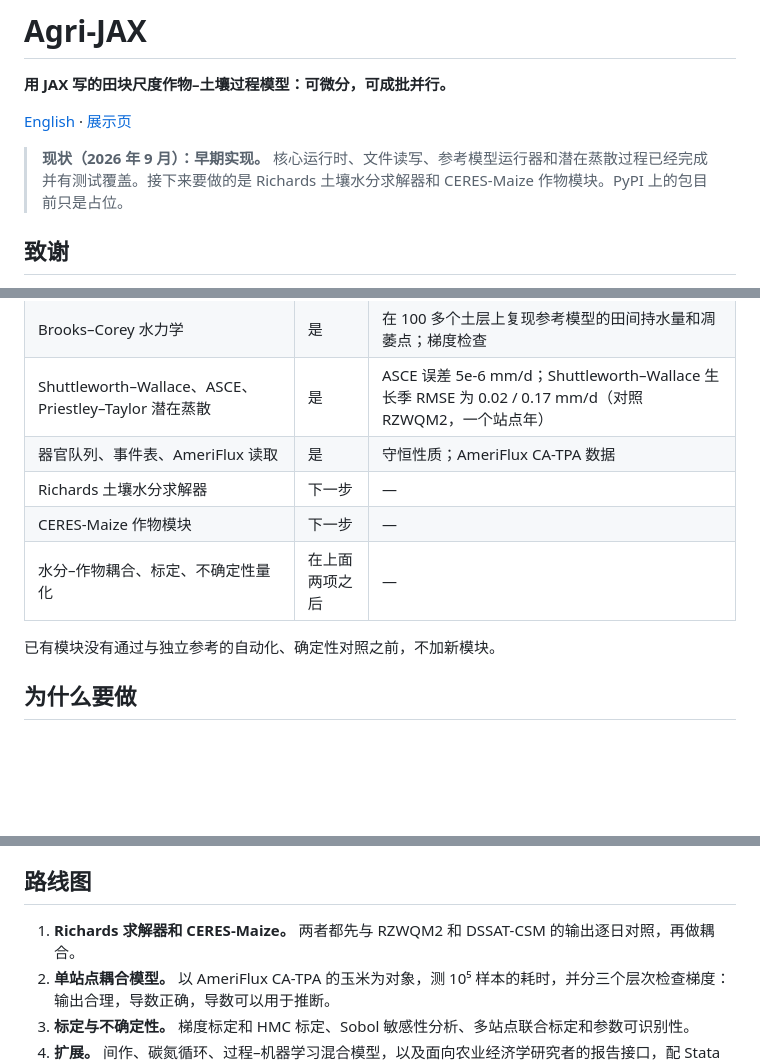
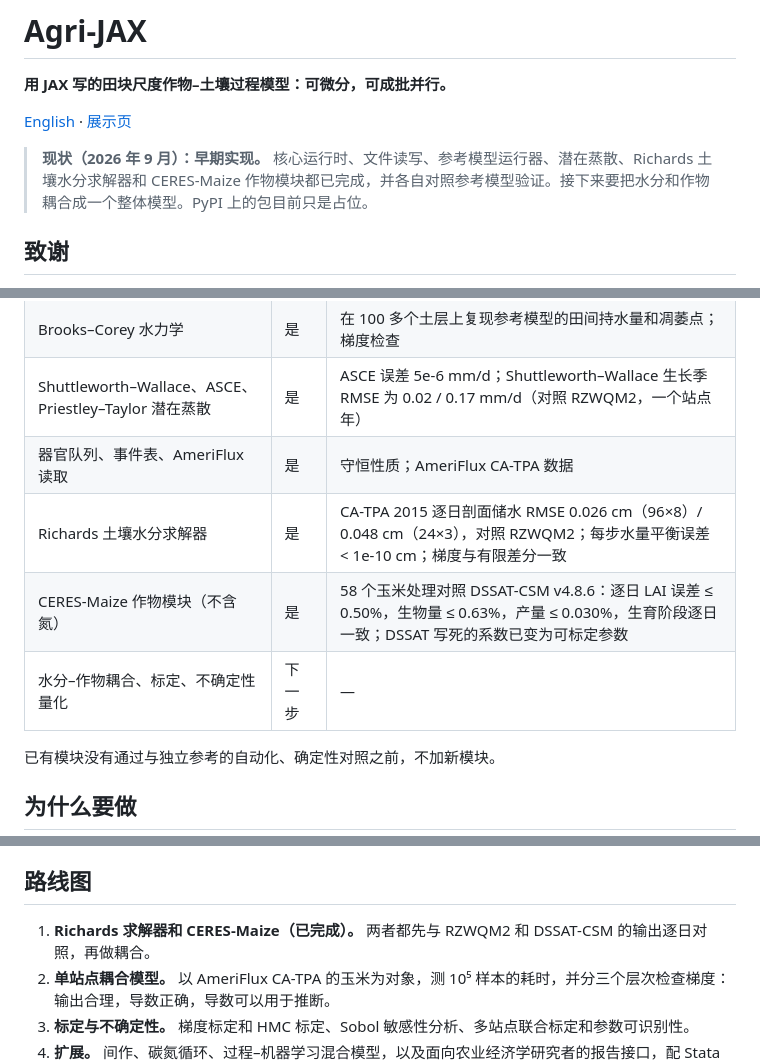
Before and after one commit to juksentang/agri-jax, a Markdown page: README.zh.md, 3 parts joined by grey strips. Rendered like a GitHub page; blank space fills up the shorter version.

Commit message:
README: Richards and CERES-Maize validated; coupling is next

```diff
--- a/README.zh.md
+++ b/README.zh.md
@@ -4,7 +4,7 @@
 
 [English](README.md) · [展示页](https://juksentang.github.io/agri-jax/zh_cn/)
 
-> **现状（2026 年 9 月）：早期实现。** 核心运行时、文件读写、参考模型运行器和潜在蒸散过程已经完成并有测试覆盖。接下来要做的是 Richards 土壤水分求解器和 CERES-Maize 作物模块。PyPI 上的包目前只是占位。
+> **现状（2026 年 9 月）：早期实现。** 核心运行时、文件读写、参考模型运行器、潜在蒸散、Richards 土壤水分求解器和 CERES-Maize 作物模块都已完成，并各自对照参考模型验证。接下来要把水分和作物耦合成一个整体模型。PyPI 上的包目前只是占位。
 
 ## 致谢
 
@@ -28,9 +28,9 @@ Agri-JAX 把一套田块尺度的作物–土壤模型写成纯 JAX 函数。作
 | Brooks–Corey 水力学 | 是 | 在 100 多个土层上复现参考模型的田间持水量和凋萎点；梯度检查 |
 | Shuttleworth–Wallace、ASCE、Priestley–Taylor 潜在蒸散 | 是 | ASCE 误差 5e-6 mm/d；Shuttleworth–Wallace 生长季 RMSE 为 0.02 / 0.17 mm/d（对照 RZWQM2，一个站点年） |
 | 器官队列、事件表、AmeriFlux 读取 | 是 | 守恒性质；AmeriFlux CA-TPA 数据 |
-| Richards 土壤水分求解器 | 下一步 | — |
-| CERES-Maize 作物模块 | 下一步 | — |
-| 水分–作物耦合、标定、不确定性量化 | 在上面两项之后 | — |
+| Richards 土壤水分求解器 | 是 | CA-TPA 2015 逐日剖面储水 RMSE 0.026 cm（96×8）/ 0.048 cm（24×3），对照 RZWQM2；每步水量平衡误差 < 1e-10 cm；梯度与有限差分一致 |
+| CERES-Maize 作物模块（不含氮） | 是 | 58 个玉米处理对照 DSSAT-CSM v4.8.6：逐日 LAI 误差 ≤ 0.50%，生物量 ≤ 0.63%，产量 ≤ 0.030%，生育阶段逐日一致；DSSAT 写死的系数已变为可标定参数 |
+| 水分–作物耦合、标定、不确定性量化 | 下一步 | — |
 
 已有模块没有通过与独立参考的自动化、确定性对照之前，不加新模块。
 
@@ -71,7 +71,7 @@ RZWQM2 参考程序单核跑一次要 24 s。同样的 10⁵ 次需要 667 核
 
 ## 路线图
 
-1. **Richards 求解器和 CERES-Maize。** 两者都先与 RZWQM2 和 DSSAT-CSM 的输出逐日对照，再做耦合。
+1. **Richards 求解器和 CERES-Maize（已完成）。** 两者都先与 RZWQM2 和 DSSAT-CSM 的输出逐日对照，再做耦合。
 2. **单站点耦合模型。** 以 AmeriFlux CA-TPA 的玉米为对象，测 10⁵ 样本的耗时，并分三个层次检查梯度：输出合理，导数正确，导数可以用于推断。
 3. **标定与不确定性。** 梯度标定和 HMC 标定、Sobol 敏感性分析、多站点联合标定和参数可识别性。
 4. **扩展。** 间作、碳氮循环、过程–机器学习混合模型，以及面向农业经济学研究者的报告接口，配 Stata 和 R 前端。
```
Also changed, not shown: README.md (+5 -5 lines).
